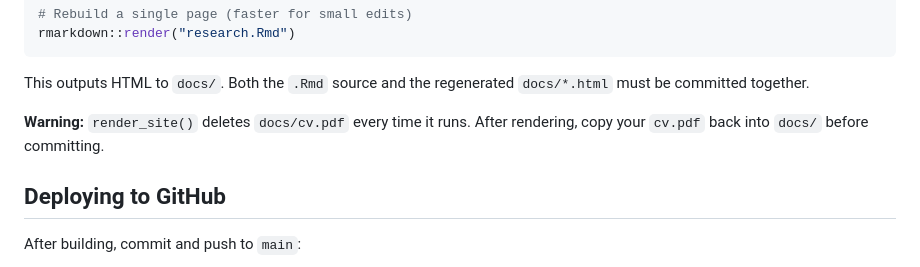
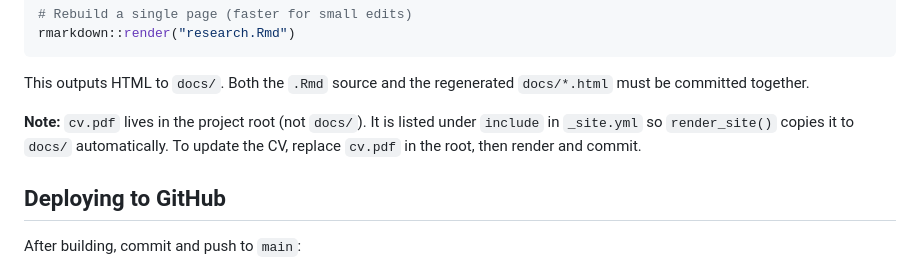
Before and after one commit to justross08/justross08.github.io, a Markdown page: CLAUDE.md, the part around the change. Rendered like a GitHub page.

Commit message:
Update CLAUDE.md with cv.pdf workflow

```diff
--- a/CLAUDE.md
+++ b/CLAUDE.md
@@ -37,7 +37,7 @@ rmarkdown::render("research.Rmd")
 
 This outputs HTML to `docs/`. Both the `.Rmd` source and the regenerated `docs/*.html` must be committed together.
 
-**Warning:** `render_site()` deletes `docs/cv.pdf` every time it runs. After rendering, copy your `cv.pdf` back into `docs/` before committing.
+**Note:** `cv.pdf` lives in the project root (not `docs/`). It is listed under `include` in `_site.yml` so `render_site()` copies it to `docs/` automatically. To update the CV, replace `cv.pdf` in the root, then render and commit.
 
 ## Deploying to GitHub
 
```
